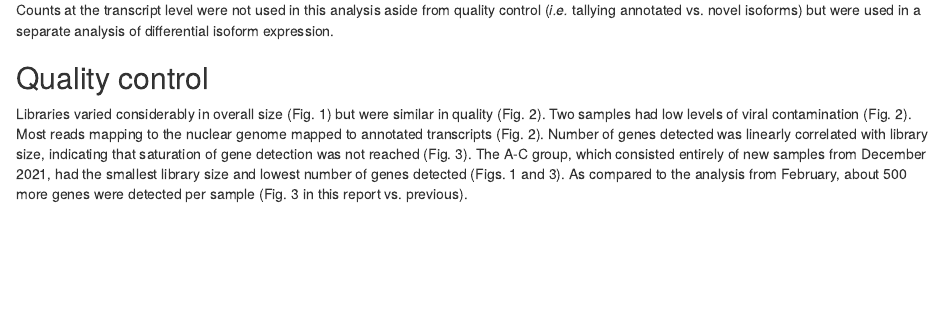
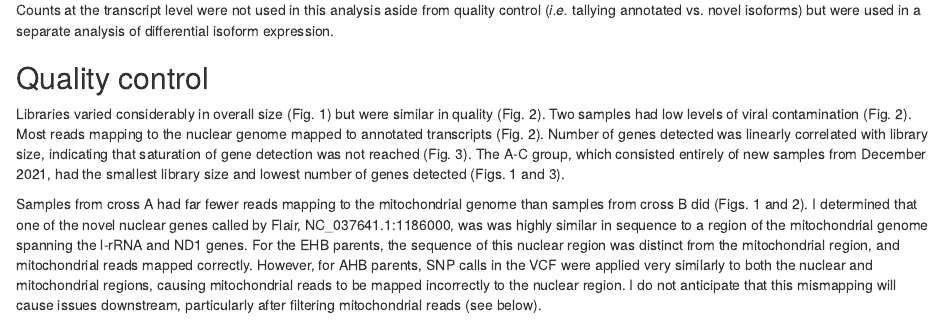
Before and after one commit to sbresnahan/allele-specific-transcription-and-m6A, an R Markdown document (reports/report_Oxford_RNAseq_QC_DGE.Rmd): the page in a window 1100 px wide, from 2980 px down. Rendered offline with R 4.5, knitr and Pandoc, with nearby package versions; some code elsewhere in the file could not run offline.

Commit message:
Update report_Oxford_RNAseq_QC_DGE

````diff
--- a/reports/report_Oxford_RNAseq_QC_DGE.Rmd
+++ b/reports/report_Oxford_RNAseq_QC_DGE.Rmd
@@ -422,9 +422,9 @@ genome mapped to annotated transcripts (Fig. 2).  Number of genes detected was
 linearly correlated with library size, indicating that saturation of gene
 detection was not reached (Fig. 3).  The A-C group, which consisted entirely
 of new samples from December 2021, had the smallest library size and lowest
-number of genes detected (Figs. 1 and 3).  As compared to the analysis from
-February, about 500 more genes were detected per sample (Fig. 3 in this report
-vs. previous).
+number of genes detected (Figs. 1 and 3).
+
+Samples from cross A had far fewer reads mapping to the mitochondrial genome than samples from cross B did (Figs. 1 and 2). I determined that one of the novel nuclear genes called by Flair, NC_037641.1:1186000, was was highly similar in sequence to a region of the mitochondrial genome spanning the l-rRNA and ND1 genes. For the EHB parents, the sequence of this nuclear region was distinct from the mitochondrial region, and mitochondrial reads mapped correctly. However, for AHB parents, SNP calls in the VCF were applied very similarly to both the nuclear and mitochondrial regions, causing mitochondrial reads to be mapped incorrectly to the nuclear region. I do not anticipate that this mismapping will cause issues downstream, particularly after filtering mitochondrial reads (see below).
 
 ```{r fig01, fig.cap = "Fig. 1.  Library sizes expressed as number of aligned reads.", fig.width = 9, fig.height = 6}
 ggplot(targ_long, aes(x = Label, y = Reads, fill = Fate)) +
````
Also changed, not shown: reports/report_Oxford_RNAseq_QC_DGE.html, reports/report_Oxford_RNAseq_QC_DGE.Rmd (5 more changed lines).
